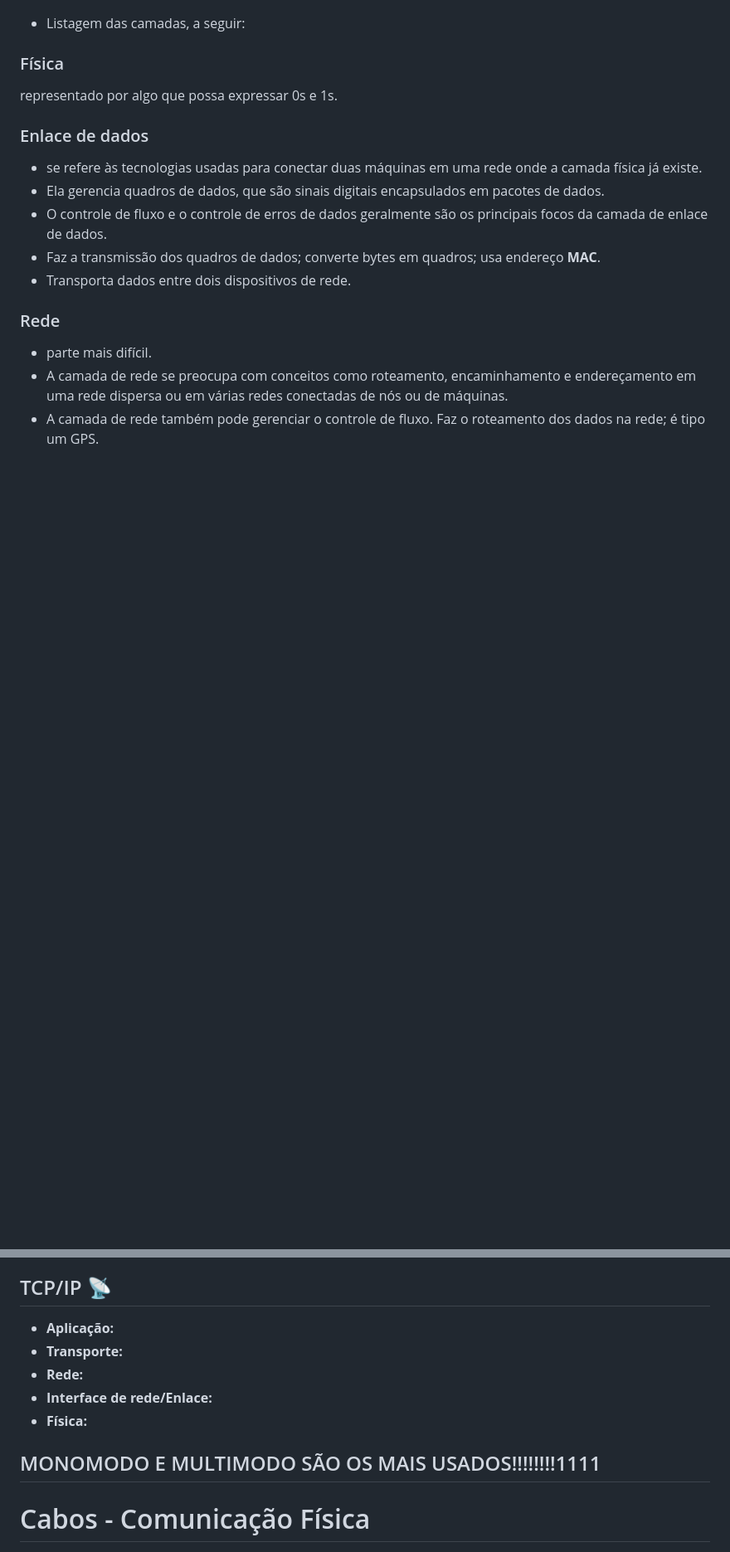
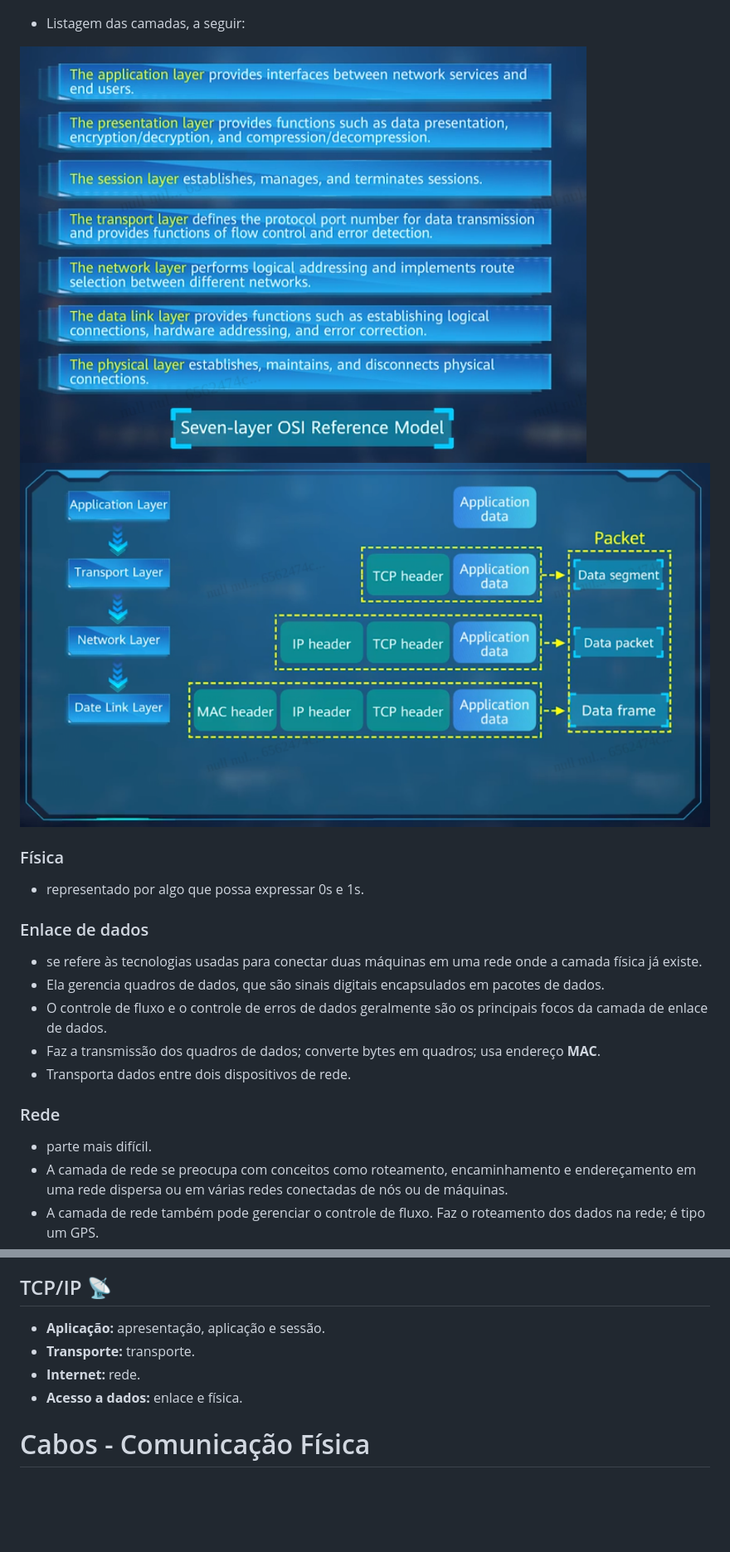
Before and after one commit to SorayaFerreira/programa-estagio-soraya, a Markdown page: content/networks.md, 2 parts joined by grey strips. Shown: that part at 83% size. Rendered like a GitHub page; pictures changed too: media/encapsulated_layers.png (added), media/osi_model.png (added); blank space fills up the shorter version.

```diff
--- a/content/networks.md
+++ b/content/networks.md
@@ -144,8 +108,12 @@ Para programas web, geralmente utilizamos porta que vão de 1024 até 49152. As
 
 - Listagem das camadas, a seguir:
 
+![alt text](./../media/osi_model.png)
+![Camadas da rede](./../media/encapsulated_layers.png)
+
+
 ### Física
-representado por algo que possa expressar 0s e 1s.
+- representado por algo que possa expressar 0s e 1s.
 
 ### Enlace de dados
 - se refere às tecnologias usadas para conectar duas máquinas em uma rede onde a camada física já existe.
@@ -190,15 +158,10 @@ representado por algo que possa expressar 0s e 1s.
 - A camada de aplicação se preocupa com o tipo específico da aplicação em si e seus métodos de comunicação padronizados. Por exemplo, navegadores podem se comunicar usando HyperText Transfer Protocol Secure (HTTPS), e clientes de e-mail e HTTP podem se comunicar usando POP3 (Post Office Protocol versão 3) e SMTP (Simple Mail Transfer Protocol).
 
 ## TCP/IP 📡
-- **Aplicação:**
-- **Transporte:**
-- **Rede:**
-- **Interface de rede/Enlace:**
-- **Física:**
-
-
-## MONOMODO E MULTIMODO SÃO OS MAIS USADOS!!!!!!!!1111
-
+- **Aplicação:** apresentação, aplicação e sessão.
+- **Transporte:** transporte.
+- **Internet:** rede.
+- **Acesso a dados:** enlace e física.
 
 # Cabos - Comunicação Física
 - Cabo coaxial: é o mais antigão. Um usa PVC, outro usa cerâmica, ou pode ser de teflon também. Ele tem uma blindagem que evita interferência eletromagnética.
```
Also changed, not shown: other parts of content/networks.md (+13 -125 lines), content/abstraction.md (+14 -0 lines), content/tests.md (+9 -0 lines).
